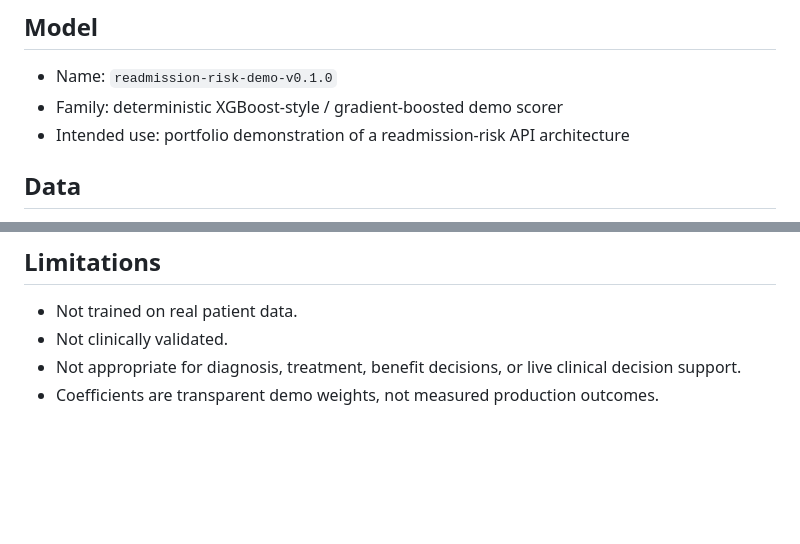
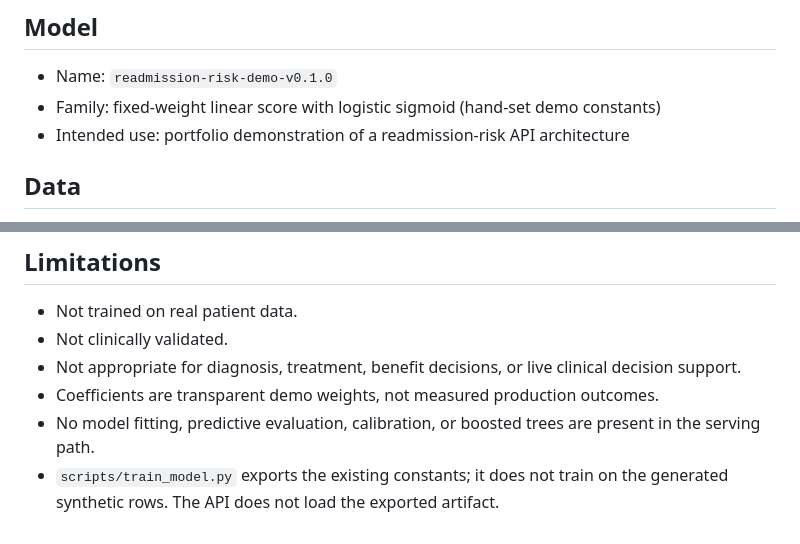
Before and after one commit to smgpulse007/hospital-readmission-fhir-ml-api, a Markdown page: docs/model_card.md, 2 parts joined by grey strips. Rendered like a GitHub page; blank space fills up the shorter version.

```diff
--- a/docs/model_card.md
+++ b/docs/model_card.md
@@ -3,7 +3,7 @@
 ## Model
 
 - Name: `readmission-risk-demo-v0.1.0`
-- Family: deterministic XGBoost-style / gradient-boosted demo scorer
+- Family: fixed-weight linear score with logistic sigmoid (hand-set demo constants)
 - Intended use: portfolio demonstration of a readmission-risk API architecture
 
 ## Data
@@ -24,3 +24,5 @@ The service returns a probability-like risk score, a low/medium/high band, and t
 - Not clinically validated.
 - Not appropriate for diagnosis, treatment, benefit decisions, or live clinical decision support.
 - Coefficients are transparent demo weights, not measured production outcomes.
+- No model fitting, predictive evaluation, calibration, or boosted trees are present in the serving path.
+- `scripts/train_model.py` exports the existing constants; it does not train on the generated synthetic rows. The API does not load the exported artifact.
```
Also changed, not shown: README.md (+29 -5 lines), docs/record-demo.md (added, +20 -0 lines), docs/api-demo.gif (added), 7 other files.
